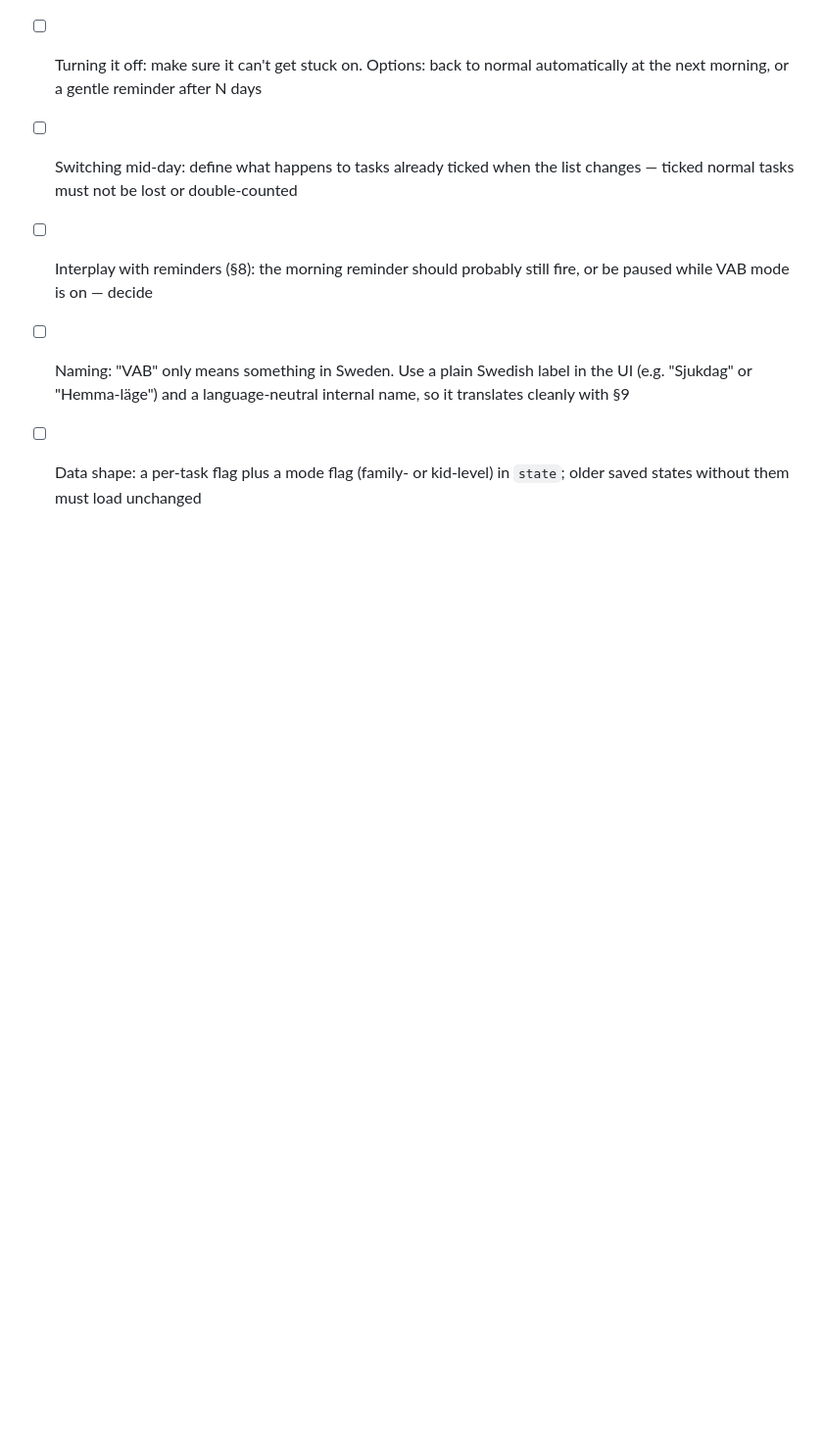
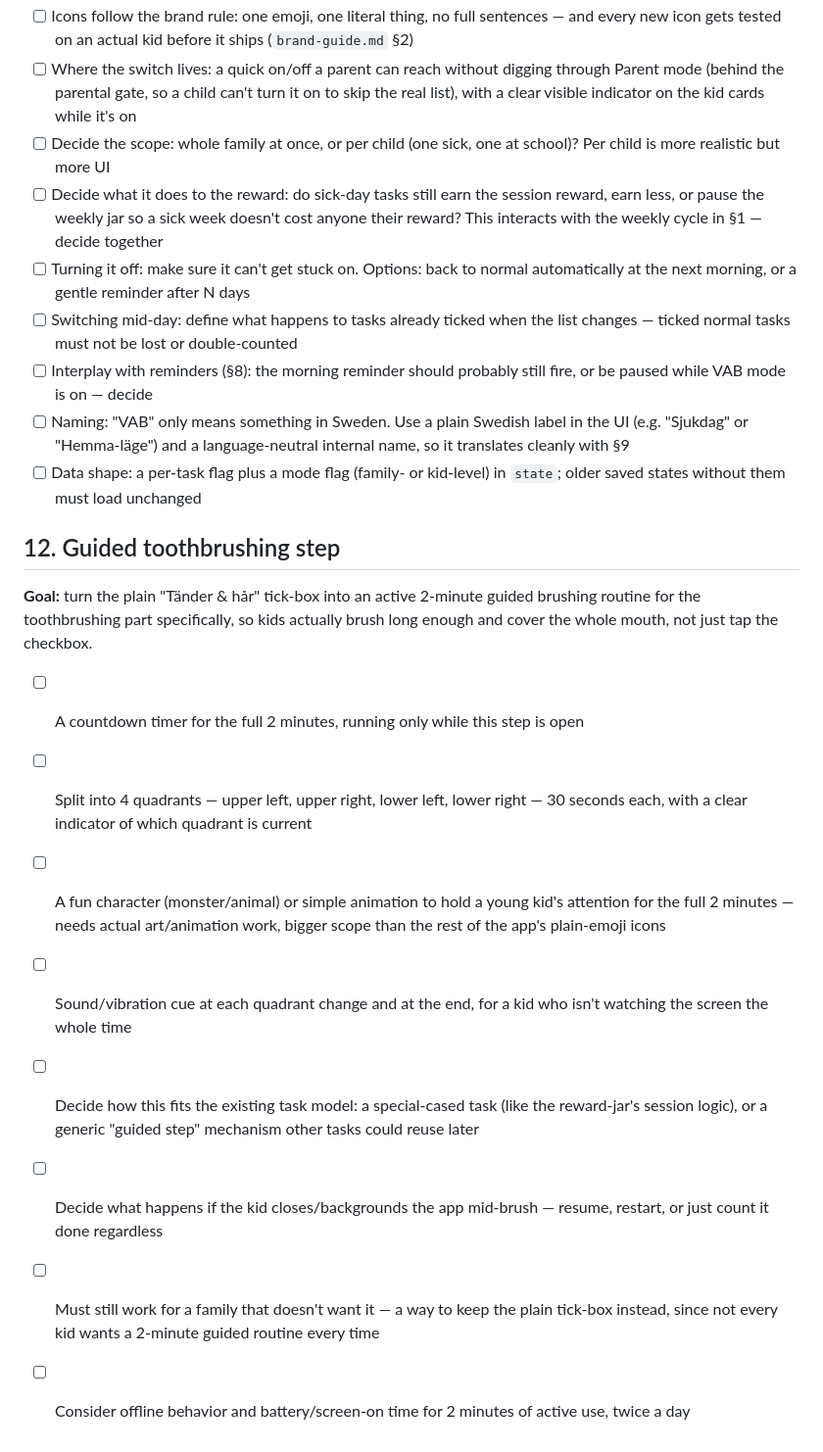
Before and after one commit to Blackbirdfirst/morgonlistan, a Markdown page: ROADMAP.md, the part around the change. Shown at 98% size. Drawn GitHub-style; blank space fills up the shorter version.

Commit message:
Roadmap: add a guided toothbrushing step as section 12 Co-Authored-By: Claude Sonnet 5 <noreply@anthropic.com>

```diff
--- a/ROADMAP.md
+++ b/ROADMAP.md
@@ -201,3 +201,16 @@ Deliberately **not** blocking this on the full visual identity system (§4) —
 - [ ] Interplay with reminders (§8): the morning reminder should probably still fire, or be paused while VAB mode is on — decide
 - [ ] Naming: "VAB" only means something in Sweden. Use a plain Swedish label in the UI (e.g. "Sjukdag" or "Hemma-läge") and a language-neutral internal name, so it translates cleanly with §9
 - [ ] Data shape: a per-task flag plus a mode flag (family- or kid-level) in `state`; older saved states without them must load unchanged
+
+## 12. Guided toothbrushing step
+
+**Goal:** turn the plain "Tänder & hår" tick-box into an active 2-minute guided brushing routine for the toothbrushing part specifically, so kids actually brush long enough and cover the whole mouth, not just tap the checkbox.
+
+- [ ] A countdown timer for the full 2 minutes, running only while this step is open
+- [ ] Split into 4 quadrants — upper left, upper right, lower left, lower right — 30 seconds each, with a clear indicator of which quadrant is current
+- [ ] A fun character (monster/animal) or simple animation to hold a young kid's attention for the full 2 minutes — needs actual art/animation work, bigger scope than the rest of the app's plain-emoji icons
+- [ ] Sound/vibration cue at each quadrant change and at the end, for a kid who isn't watching the screen the whole time
+- [ ] Decide how this fits the existing task model: a special-cased task (like the reward-jar's session logic), or a generic "guided step" mechanism other tasks could reuse later
+- [ ] Decide what happens if the kid closes/backgrounds the app mid-brush — resume, restart, or just count it done regardless
+- [ ] Must still work for a family that doesn't want it — a way to keep the plain tick-box instead, since not every kid wants a 2-minute guided routine every time
+- [ ] Consider offline behavior and battery/screen-on time for 2 minutes of active use, twice a day
```
